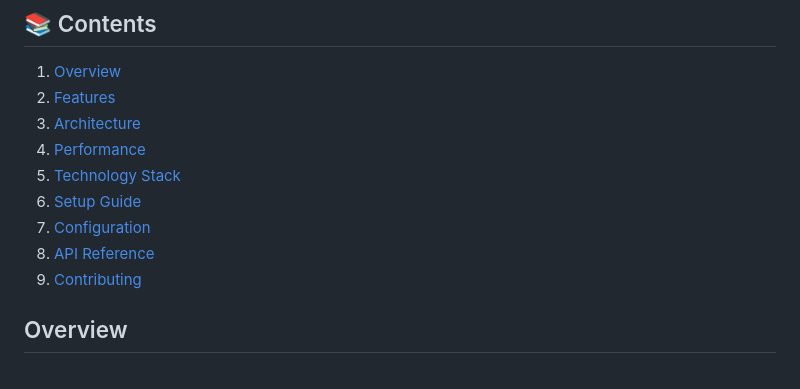
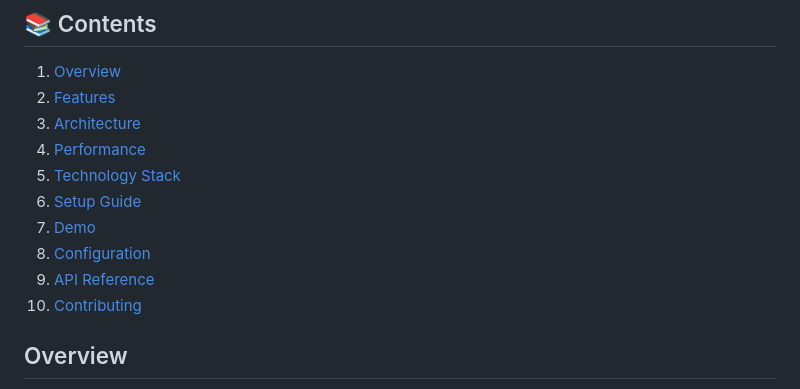
Before and after one commit to Lin775533/Real-time-Person-Detection-Streaming-System, a Markdown page: README.md, the part around one of its changes. Drawn GitHub-style.

```diff
--- a/README.md
+++ b/README.md
@@ -16,9 +16,10 @@ A high-performance, real-time face detection and streaming platform built with F
 4. [Performance](#performance)
 5. [Technology Stack](#technology-stack)
 6. [Setup Guide](#setup-guide)
-7. [Configuration](#configuration)
-8. [API Reference](#api-reference)
-9. [Contributing](#contributing)
+7. [Demo](#Demo)
+8. [Configuration](#configuration)
+9. [API Reference](#api-reference)
+10. [Contributing](#contributing)
 
 ## Overview
 
```
Also changed, not shown: other parts of README.md (+2 -1 lines).
